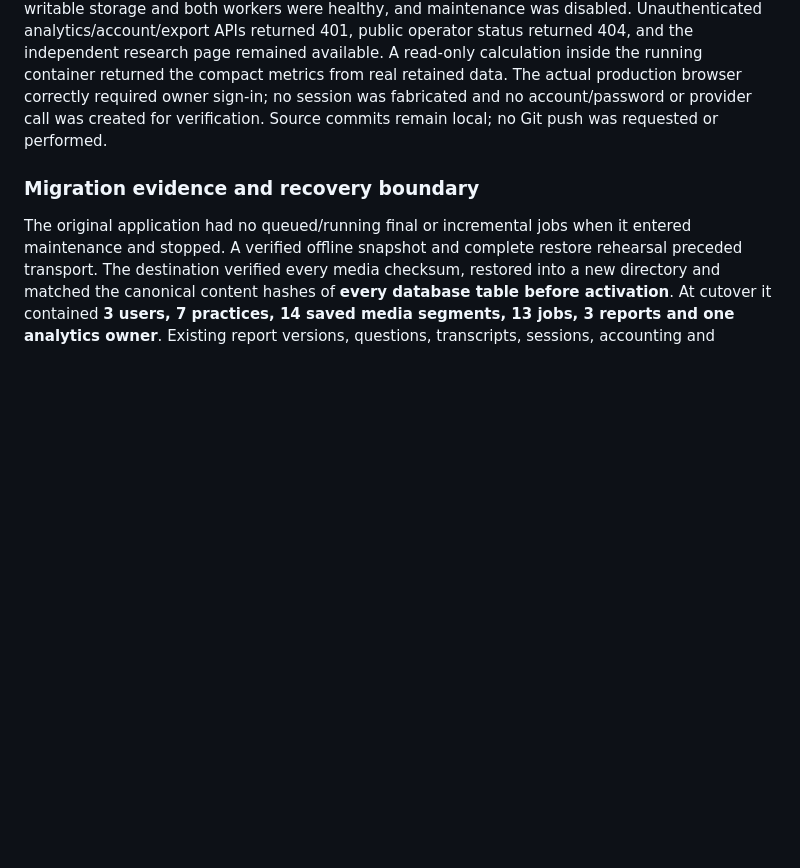
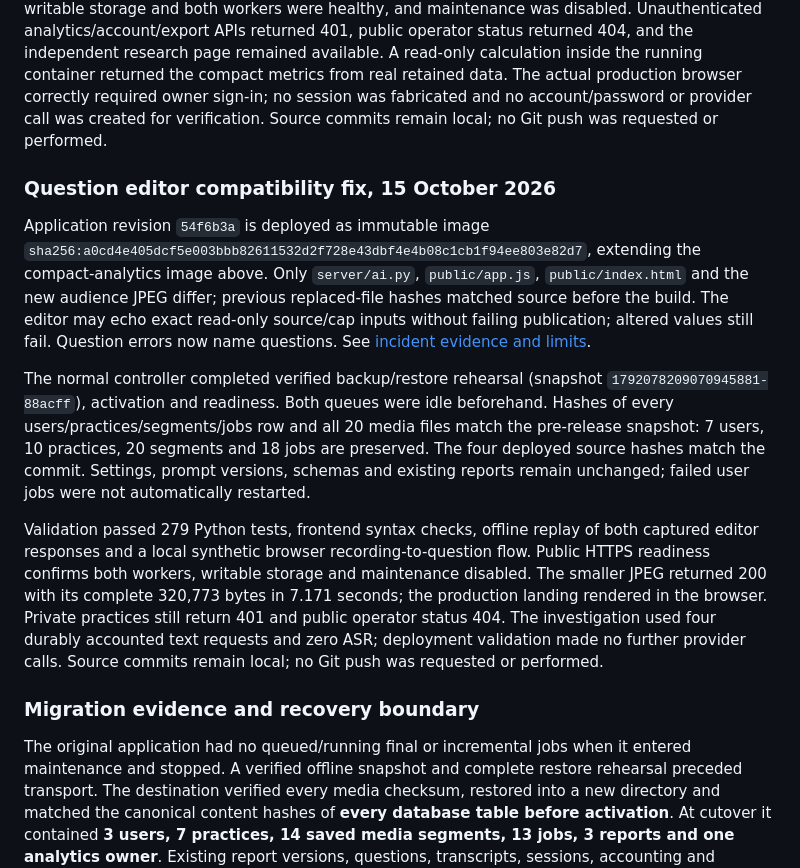
Before and after one commit to timkuzma/no-fear-public-speaking, a Markdown page: docs/production-deployment.md, the part around the change. Rendered like a GitHub page; blank space fills up the shorter version.

Commit message:
Record question editor fix production verification

```diff
--- a/docs/production-deployment.md
+++ b/docs/production-deployment.md
@@ -34,6 +34,14 @@ The owner interface has only analytics and export pages. It uses a dense KPI str
 The normal controller completed a verified pre-release backup and full offline restore rehearsal (snapshot `1792077869638449834-af5511`), then readiness and activation. Before release there were no pending/running final or incremental jobs. Canonical row hashes of eleven business tables and all 20 referenced media files matched the pre-release snapshot after activation: 7 users, 10 practices, 20 saved segments and 18 jobs were preserved, including existing results and transcripts. All unrelated container identities remained unchanged. The previous immutable image remains the rollback target; schema family is unchanged.
 
 Validation passed 273 Python tests, JavaScript syntax checks and local browser checks of the authenticated dashboard without explanations. After publication, all four public asset hashes and all eleven deployed module hashes matched source. Public HTTPS health/readiness returned 200, writable storage and both workers were healthy, and maintenance was disabled. Unauthenticated analytics/account/export APIs returned 401, public operator status returned 404, and the independent research page remained available. A read-only calculation inside the running container returned the compact metrics from real retained data. The actual production browser correctly required owner sign-in; no session was fabricated and no account/password or provider call was created for verification. Source commits remain local; no Git push was requested or performed.
+
+### Question editor compatibility fix, 15 October 2026
+
+Application revision `54f6b3a` is deployed as immutable image `sha256:a0cd4e405dcf5e003bbb82611532d2f728e43dbf4e4b08c1cb1f94ee803e82d7`, extending the compact-analytics image above. Only `server/ai.py`, `public/app.js`, `public/index.html` and the new audience JPEG differ; previous replaced-file hashes matched source before the build. The editor may echo exact read-only source/cap inputs without failing publication; altered values still fail. Question errors now name questions. See [incident evidence and limits](question-wording-incident.md).
+
+The normal controller completed verified backup/restore rehearsal (snapshot `1792078209070945881-88acff`), activation and readiness. Both queues were idle beforehand. Hashes of every users/practices/segments/jobs row and all 20 media files match the pre-release snapshot: 7 users, 10 practices, 20 segments and 18 jobs are preserved. The four deployed source hashes match the commit. Settings, prompt versions, schemas and existing reports remain unchanged; failed user jobs were not automatically restarted.
+
+Validation passed 279 Python tests, frontend syntax checks, offline replay of both captured editor responses and a local synthetic browser recording-to-question flow. Public HTTPS readiness confirms both workers, writable storage and maintenance disabled. The smaller JPEG returned 200 with its complete 320,773 bytes in 7.171 seconds; the production landing rendered in the browser. Private practices still return 401 and public operator status 404. The investigation used four durably accounted text requests and zero ASR; deployment validation made no further provider calls. Source commits remain local; no Git push was requested or performed.
 
 ### Migration evidence and recovery boundary
 
```
